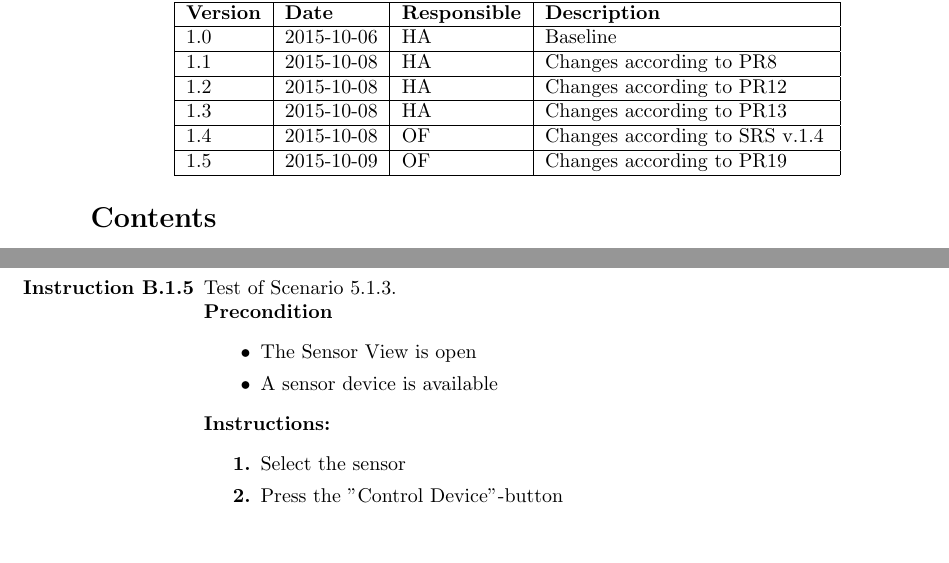
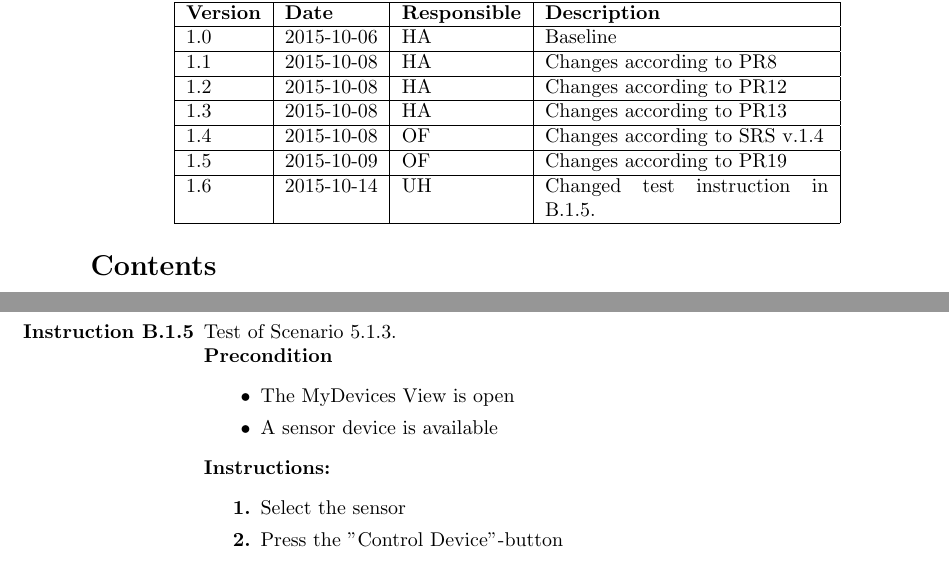
Before and after one commit to ockka/ETSN05-Group2, a LaTeX document (docs/SVVI/PUSS154215.tex): two parts of pages 2 and 19 of 28, joined at a grey line, cut so that both start at the same text. Compiled offline with pdfLaTeX.

Commit message:
PUSS154215 v1.5: updated test instruction B.1.5. New version 1.6

```diff
--- a/docs/SVVI/PUSS154215.tex
+++ b/docs/SVVI/PUSS154215.tex
@@ -44,7 +44,7 @@ This test should be run #1 times with the following configurations:
 {\end{itemize}}
 
 \title{SVVI - Software Verification and Validation Instruction}
-\newcommand{\version}{v1.4}
+\newcommand{\version}{v1.6}
 \newcommand{\SVVI}{PUSS154215}
 \author{Testgroup, Team 2}
 
@@ -104,6 +104,7 @@ Jonathan Lundholm
     1.3						& 2015-10-08			& HA									& Changes according to PR13		\\ \hline
     1.4						& 2015-10-08			& OF									& Changes according to SRS v.1.4		\\ \hline
     1.5						& 2015-10-09			& OF									& Changes according to PR19	\\ \hline
+    1.6						& 2015-10-14			& UH									& Changed test instruction in B.1.5. \\ \hline
     \end{tabular}
 \end{center}
 
@@ -836,7 +837,7 @@ This is appendix \ref{appendix:section:systemtest} where we list all system test
 
 	\item Test of Scenario 5.1.3.
 		\begin{precondition}
-			\item The Sensor View is open
+			\item The MyDevices View is open
 			\item A sensor device is available
 		\end{precondition}
 		\begin{instruction}
```
